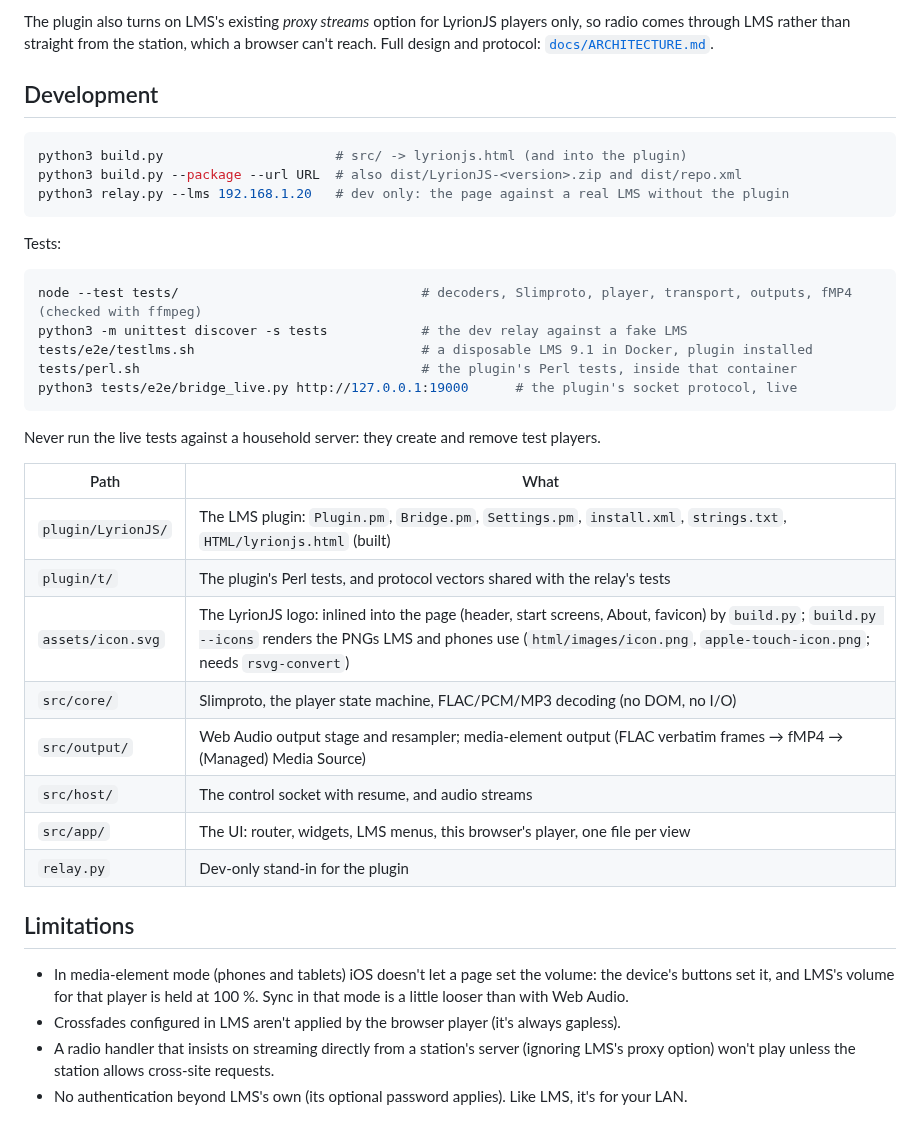
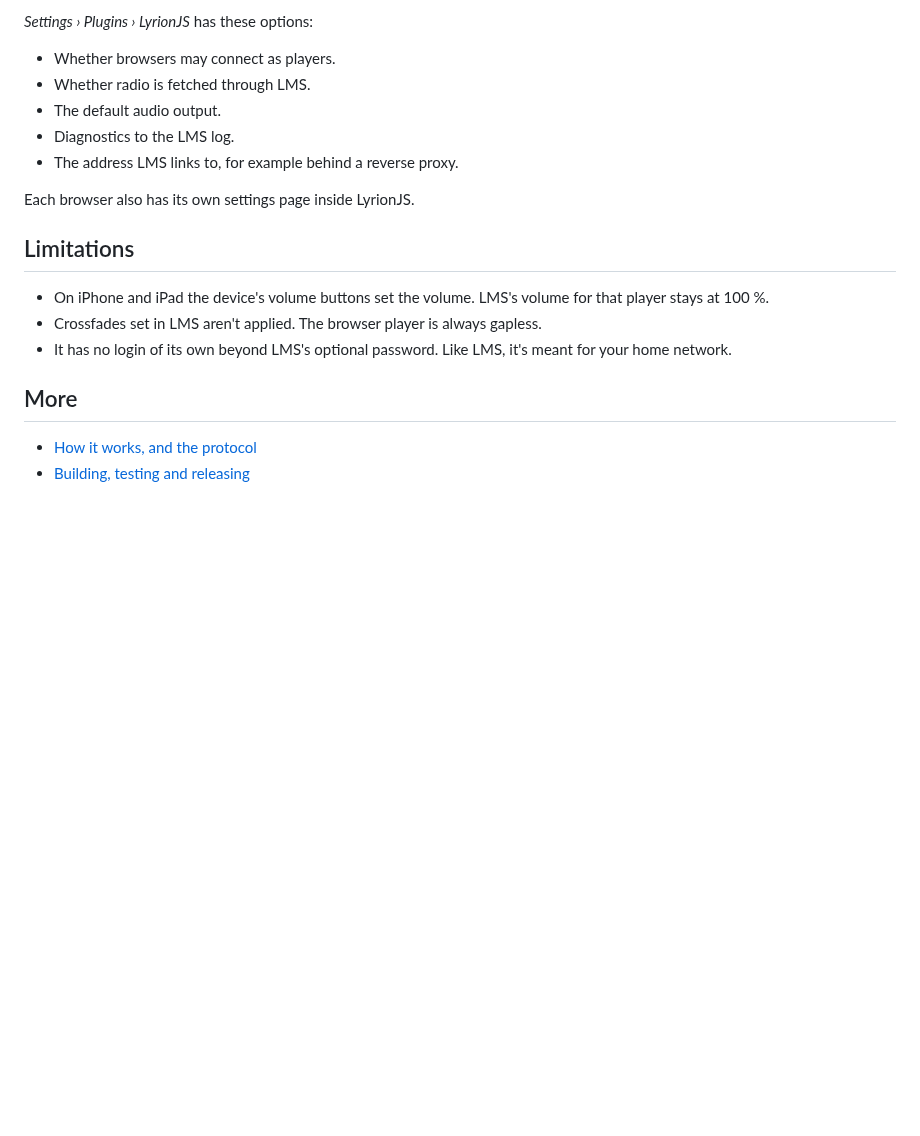
Before and after one commit to JameZUK/LyrionJS, a Markdown page: README.md, the part around one of its changes. GitHub-like rendering; blank space fills up the shorter version.

````diff
--- a/README.md
+++ b/README.md
@@ -63,45 +48,23 @@ All of Slimproto runs in the page. The plugin is a lightweight byte pipe:
 
-The plugin also turns on LMS's existing *proxy streams* option for LyrionJS players only, so radio
-comes through LMS rather than straight from the station, which a browser can't reach. Full design
-and protocol: [`docs/ARCHITECTURE.md`](docs/ARCHITECTURE.md).
+*Settings › Plugins › LyrionJS* has these options:
 
-## Development
+- Whether browsers may connect as players.
+- Whether radio is fetched through LMS.
+- The default audio output.
+- Diagnostics to the LMS log.
+- The address LMS links to, for example behind a reverse proxy.
 
-```sh
-python3 build.py                      # src/ -> lyrionjs.html (and into the plugin)
-python3 build.py --package --url URL  # also dist/LyrionJS-<version>.zip and dist/repo.xml
-python3 relay.py --lms 192.168.1.20   # dev only: the page against a real LMS without the plugin
-```
-
-Tests:
-
-```sh
-node --test tests/                               # decoders, Slimproto, player, transport, outputs, fMP4 (checked with ffmpeg)
-python3 -m unittest discover -s tests            # the dev relay against a fake LMS
-tests/e2e/testlms.sh                             # a disposable LMS 9.1 in Docker, plugin installed
-tests/perl.sh                                    # the plugin's Perl tests, inside that container
-python3 tests/e2e/bridge_live.py http://127.0.0.1:19000      # the plugin's socket protocol, live
-```
-
-Never run the live tests against a household server: they create and remove test players.
-
-| Path | What |
-|---|---|
-| `plugin/LyrionJS/` | The LMS plugin: `Plugin.pm`, `Bridge.pm`, `Settings.pm`, `install.xml`, `strings.txt`, `HTML/lyrionjs.html` (built) |
-| `plugin/t/` | The plugin's Perl tests, and protocol vectors shared with the relay's tests |
-| `assets/icon.svg` | The LyrionJS logo: inlined into the page (header, start screens, About, favicon) by `build.py`; `build.py --icons` renders the PNGs LMS and phones use (`html/images/icon.png`, `apple-touch-icon.png`; needs `rsvg-convert`) |
-| `src/core/` | Slimproto, the player state machine, FLAC/PCM/MP3 decoding (no DOM, no I/O) |
-| `src/output/` | Web Audio output stage and resampler; media-element output (FLAC verbatim frames → fMP4 → (Managed) Media Source) |
-| `src/host/` | The control socket with resume, and audio streams |
-| `src/app/` | The UI: router, widgets, LMS menus, this browser's player, one file per view |
-| `relay.py` | Dev-only stand-in for the plugin |
+Each browser also has its own settings page inside LyrionJS.
 
 ## Limitations
 
-- In media-element mode (phones and tablets) iOS doesn't let a page set the volume: the device's
-  buttons set it, and LMS's volume for that player is held at 100 %. Sync in that mode is a little
-  looser than with Web Audio.
-- Crossfades configured in LMS aren't applied by the browser player (it's always gapless).
-- A radio handler that insists on streaming directly from a station's server (ignoring LMS's
-  proxy option) won't play unless the station allows cross-site requests.
-- No authentication beyond LMS's own (its optional password applies). Like LMS, it's for your LAN.
+- On iPhone and iPad the device's volume buttons set the volume. LMS's volume for that player
+  stays at 100 %.
+- Crossfades set in LMS aren't applied. The browser player is always gapless.
+- It has no login of its own beyond LMS's optional password. Like LMS, it's meant for your home
+  network.
+
+## More
+
+- [How it works, and the protocol](docs/ARCHITECTURE.md)
+- [Building, testing and releasing](docs/DEVELOPMENT.md)
````
Also changed, not shown: other parts of README.md (+33 -48 lines), docs/DEVELOPMENT.md (added, +53 -0 lines), docs/screenshots/albums-phone.png (added), docs/screenshots/now-playing.png (added), docs/screenshots/queue-phone.png (added), 3 other files.
